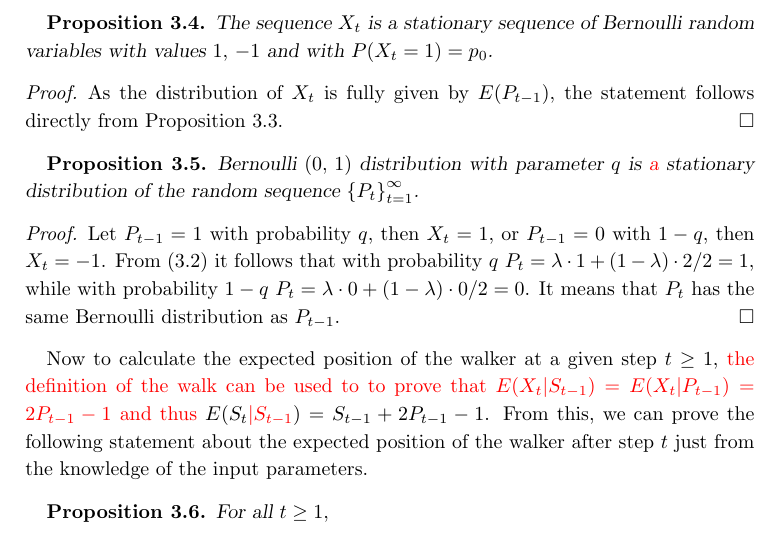
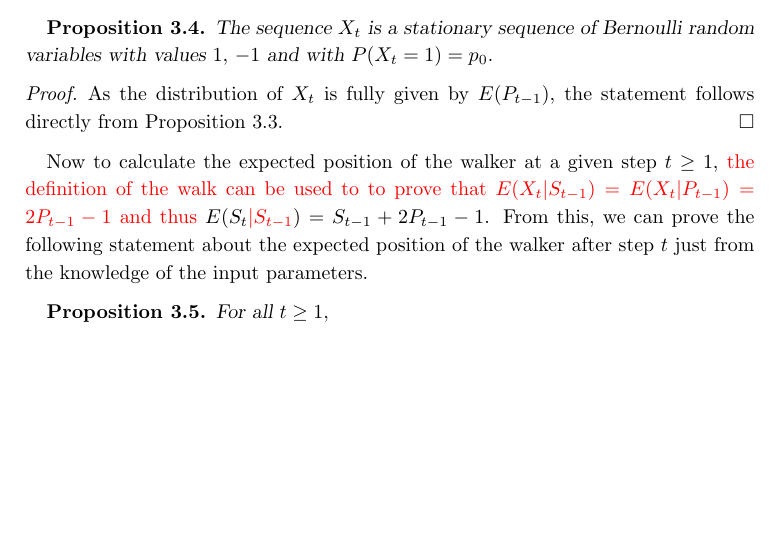
Before and after one commit to tomaskourim/amistat2019, a LaTeX paper (paper/Discrete random processes with memory.tex): part of page 9 of 16, cut so that both start at the same text, the shorter picture padded with empty space. Compiled offline with pdfLaTeX.

Commit message:
remove Prop 3.5

```diff
--- a/paper/Discrete random processes with memory.tex
+++ b/paper/Discrete random processes with memory.tex
@@ -429,20 +429,6 @@
         statement follows directly from Proposition~\ref{PropReward2}.
     \end{proof}
 
-    \begin{prop}
-        Bernoulli $(0,\,1)$ distribution with parameter $q$ is  {\color{red}a} stationary distribution of the random sequence
-        ${\{P_{t}\}}_{t=1}^{\infty}$.
-    \end{prop}
-    \begin{proof}
-        Let $P_{t-1}=1$ with probability $q$, then $X_t=1$, or
-        $P_{t-1}=0$ with $1-q$, then $X_t=-1$.
-        From~\eqref{eq:Pi_def-reward} it follows that with probability
-        $q$ $P_t=\lambda\cdot 1+(1-\lambda)\cdot 2/2=1$, while with
-        probability $1-q$ $P_t=\lambda\cdot 0+(1-\lambda)\cdot 0/2=0$.
-        It means that $P_t$ has the same Bernoulli distribution as
-        $P_{t-1}$.
-    \end{proof}
-
     Now to calculate the expected position of the walker at a given
     step $t\geq1$, {\color{red} the definition of the walk can be used to to prove that $E(X_{t}|S_{t-1})=E(X_{t}|P_{t-1}) = 2P_{t-1}-1$ and thus}
     $E(S_{t}{\color{red}|S_{t-1}})=S_{t-1}+2P_{t-1}-1$.
```
Also changed, not shown: paper/Discrete random processes with memory.pdf.
